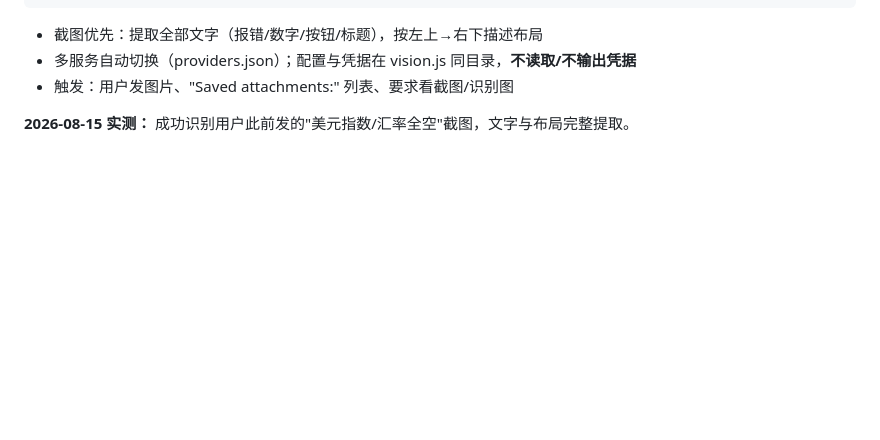
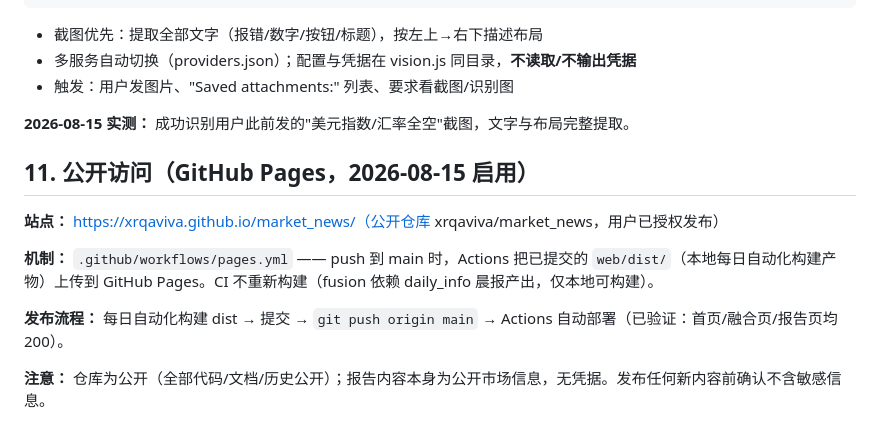
Before and after one commit to xrqaviva/market_news, a Markdown page: docs/2026-08-14-source-interfaces.md, the part around the change. GitHub-like rendering; blank space fills up the shorter version.

Commit message:
docs: GitHub Pages publishing mechanism (push-to-main deploys web/dist)

```diff
--- a/docs/2026-08-14-source-interfaces.md
+++ b/docs/2026-08-14-source-interfaces.md
@@ -123,3 +123,13 @@ node "/Users/aviva/Documents/AI/Skills/vision/vision.js" --url "<图片URL>" "
 - 触发：用户发图片、"Saved attachments:" 列表、要求看截图/识别图
 
 **2026-08-15 实测：** 成功识别用户此前发的"美元指数/汇率全空"截图，文字与布局完整提取。
+
+## 11. 公开访问（GitHub Pages，2026-08-15 启用）
+
+**站点：** https://xrqaviva.github.io/market_news/（公开仓库 xrqaviva/market_news，用户已授权发布）
+
+**机制：** `.github/workflows/pages.yml` —— push 到 main 时，Actions 把已提交的 `web/dist/`（本地每日自动化构建产物）上传到 GitHub Pages。CI 不重新构建（fusion 依赖 daily_info 晨报产出，仅本地可构建）。
+
+**发布流程：** 每日自动化构建 dist → 提交 → `git push origin main` → Actions 自动部署（已验证：首页/融合页/报告页均 200）。
+
+**注意：** 仓库为公开（全部代码/文档/历史公开）；报告内容本身为公开市场信息，无凭据。发布任何新内容前确认不含敏感信息。
```
